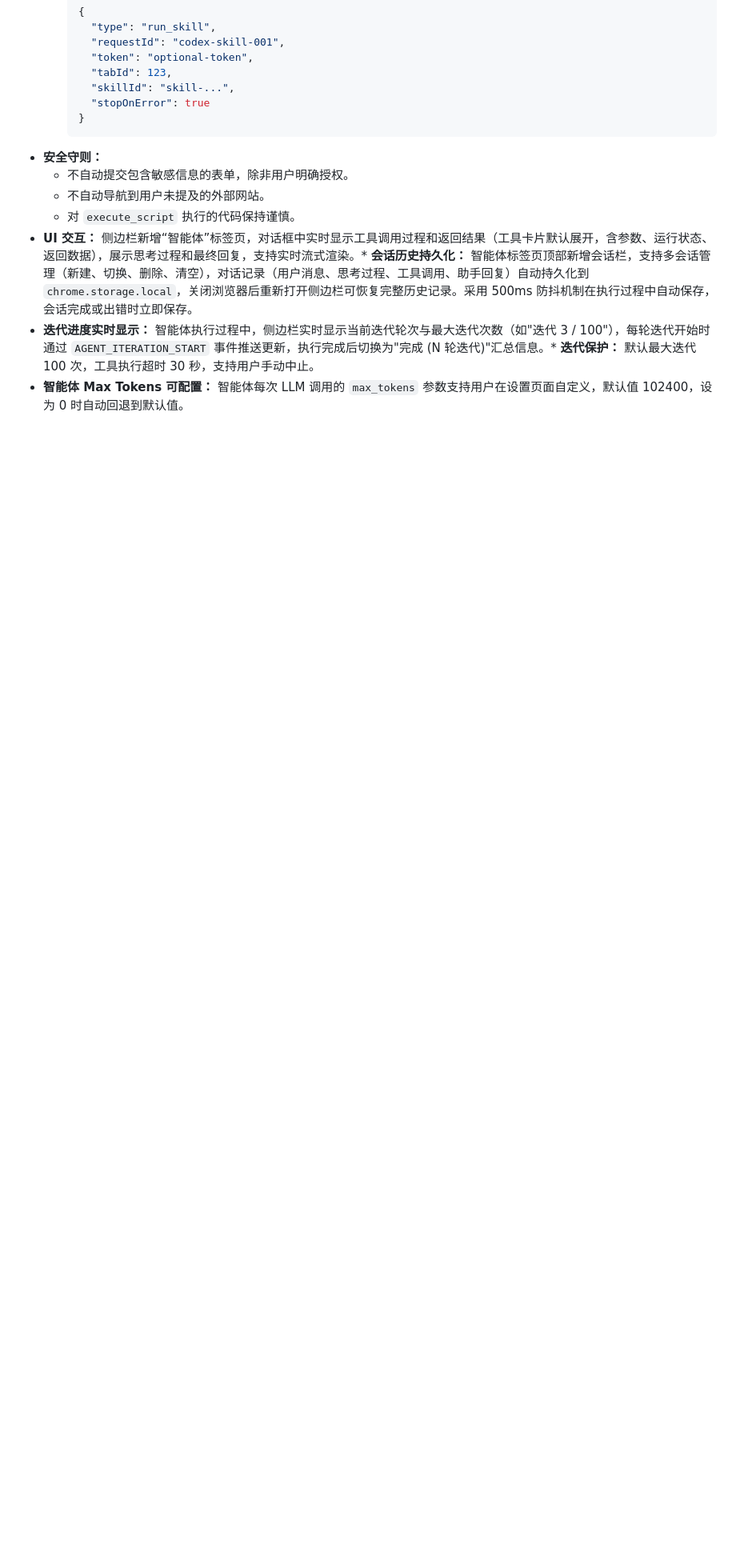
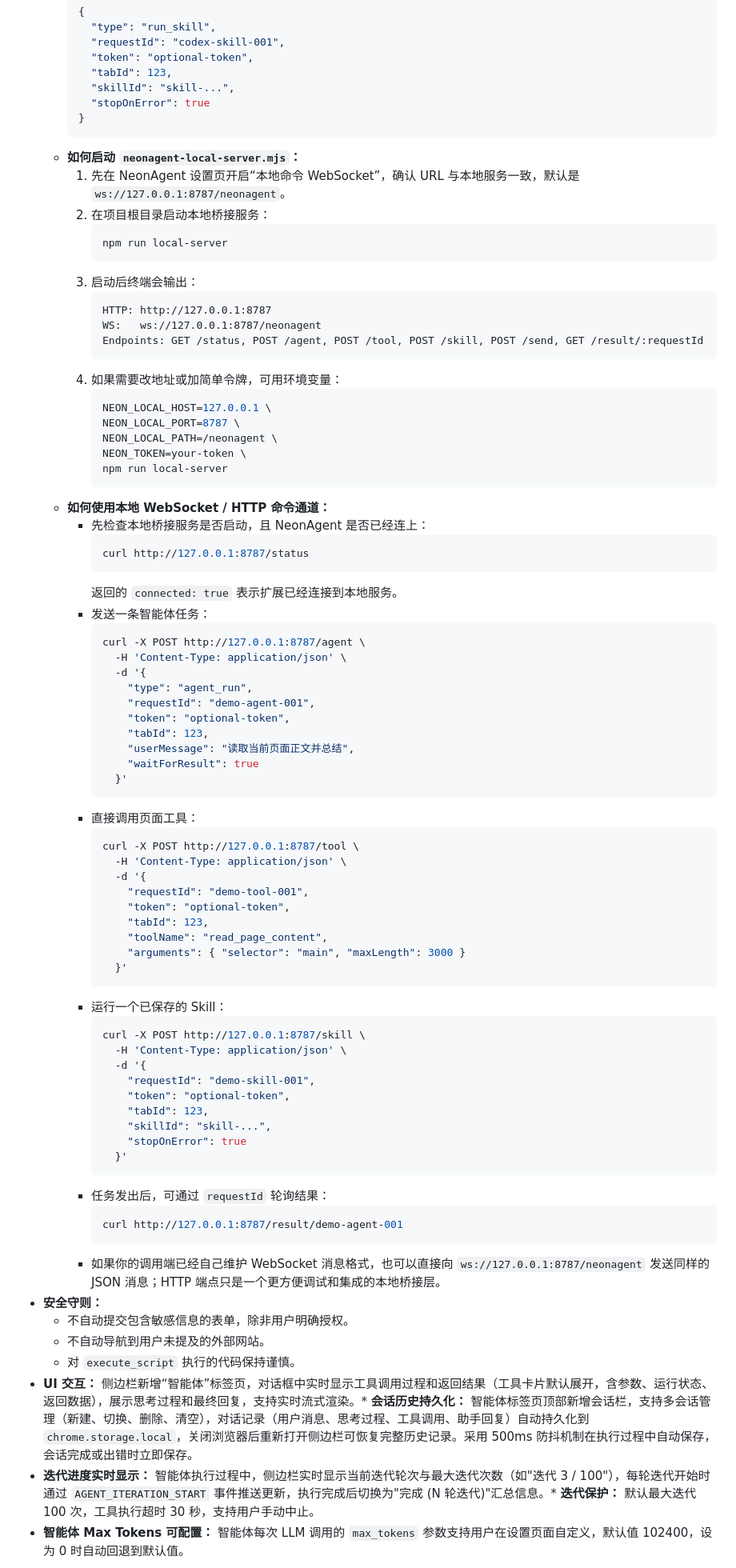
Before and after one commit to fredliu168/NeonAgent, a Markdown page: README.md, the part around the change. Shown at 80% size. GitHub-like rendering; blank space fills up the shorter version.

Commit message:
Document local websocket server usage

````diff
--- a/README.md
+++ b/README.md
@@ -294,6 +294,74 @@ NeonAgent 是一款参考Claude code 和Hermes架构设计的Chrome浏览器智
         "stopOnError": true
       }
       ```
+    * **如何启动 `neonagent-local-server.mjs`：**
+      1. 先在 NeonAgent 设置页开启“本地命令 WebSocket”，确认 URL 与本地服务一致，默认是 `ws://127.0.0.1:8787/neonagent`。
+      2. 在项目根目录启动本地桥接服务：
+         ```bash
+         npm run local-server
+         ```
+      3. 启动后终端会输出：
+         ```text
+         HTTP: http://127.0.0.1:8787
+         WS:   ws://127.0.0.1:8787/neonagent
+         Endpoints: GET /status, POST /agent, POST /tool, POST /skill, POST /send, GET /result/:requestId
+         ```
+      4. 如果需要改地址或加简单令牌，可用环境变量：
+         ```bash
+         NEON_LOCAL_HOST=127.0.0.1 \
+         NEON_LOCAL_PORT=8787 \
+         NEON_LOCAL_PATH=/neonagent \
+         NEON_TOKEN=your-token \
+         npm run local-server
+         ```
+    * **如何使用本地 WebSocket / HTTP 命令通道：**
+      - 先检查本地桥接服务是否启动，且 NeonAgent 是否已经连上：
+        ```bash
+        curl http://127.0.0.1:8787/status
+        ```
+        返回的 `connected: true` 表示扩展已经连接到本地服务。
+      - 发送一条智能体任务：
+        ```bash
+        curl -X POST http://127.0.0.1:8787/agent \
+          -H 'Content-Type: application/json' \
+          -d '{
+            "type": "agent_run",
+            "requestId": "demo-agent-001",
+            "token": "optional-token",
+            "tabId": 123,
+            "userMessage": "读取当前页面正文并总结",
+            "waitForResult": true
+          }'
+        ```
+      - 直接调用页面工具：
+        ```bash
+        curl -X POST http://127.0.0.1:8787/tool \
+          -H 'Content-Type: application/json' \
+          -d '{
+            "requestId": "demo-tool-001",
+            "token": "optional-token",
+            "tabId": 123,
+            "toolName": "read_page_content",
+            "arguments": { "selector": "main", "maxLength": 3000 }
+          }'
+        ```
+      - 运行一个已保存的 Skill：
+        ```bash
+        curl -X POST http://127.0.0.1:8787/skill \
+          -H 'Content-Type: application/json' \
+          -d '{
+            "requestId": "demo-skill-001",
+            "token": "optional-token",
+            "tabId": 123,
+            "skillId": "skill-...",
+            "stopOnError": true
+          }'
+        ```
+      - 任务发出后，可通过 `requestId` 轮询结果：
+        ```bash
+        curl http://127.0.0.1:8787/result/demo-agent-001
+        ```
+      - 如果你的调用端已经自己维护 WebSocket 消息格式，也可以直接向 `ws://127.0.0.1:8787/neonagent` 发送同样的 JSON 消息；HTTP 端点只是一个更方便调试和集成的本地桥接层。
 * **安全守则：**
     * 不自动提交包含敏感信息的表单，除非用户明确授权。
     * 不自动导航到用户未提及的外部网站。
````
